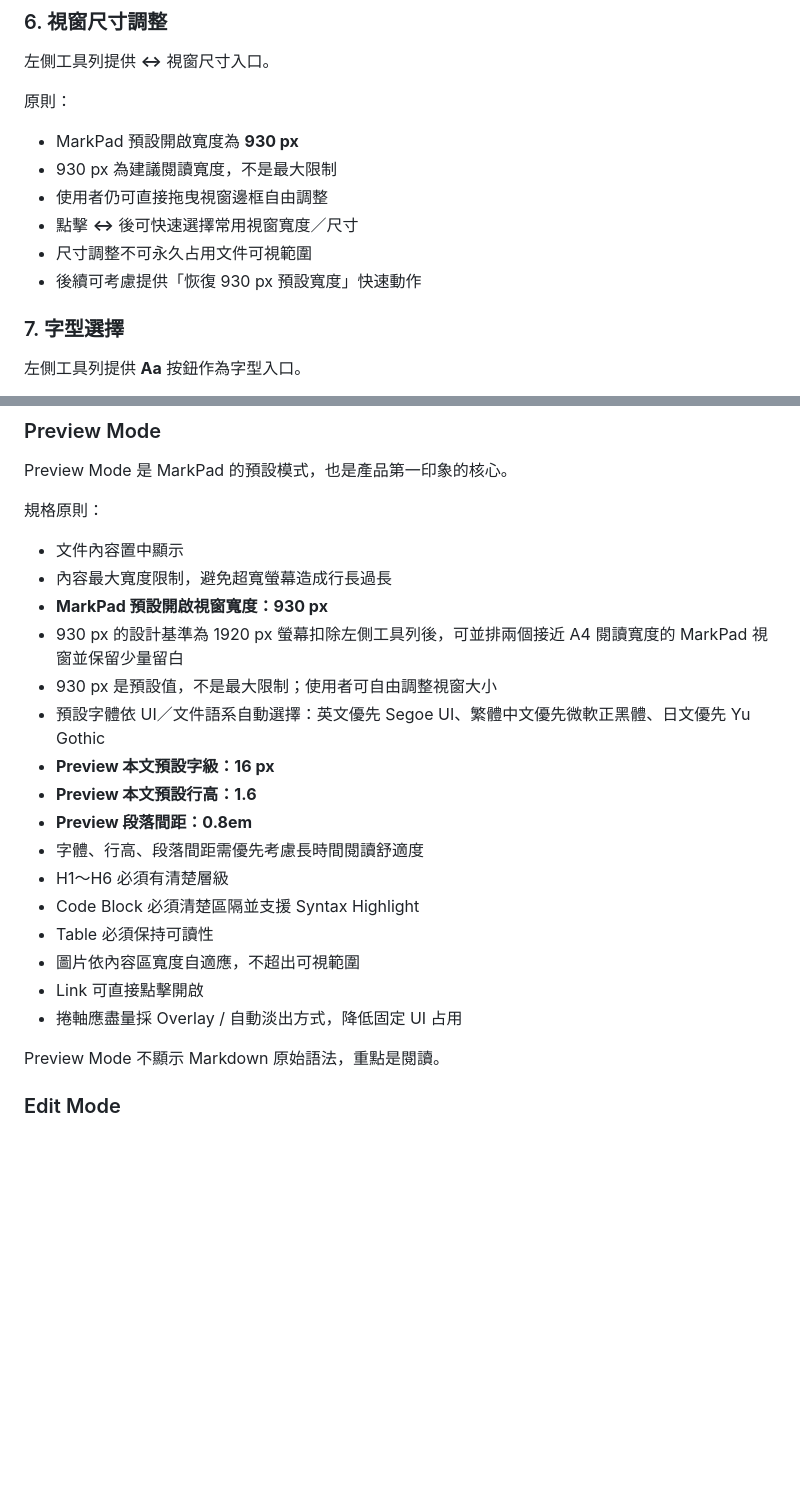
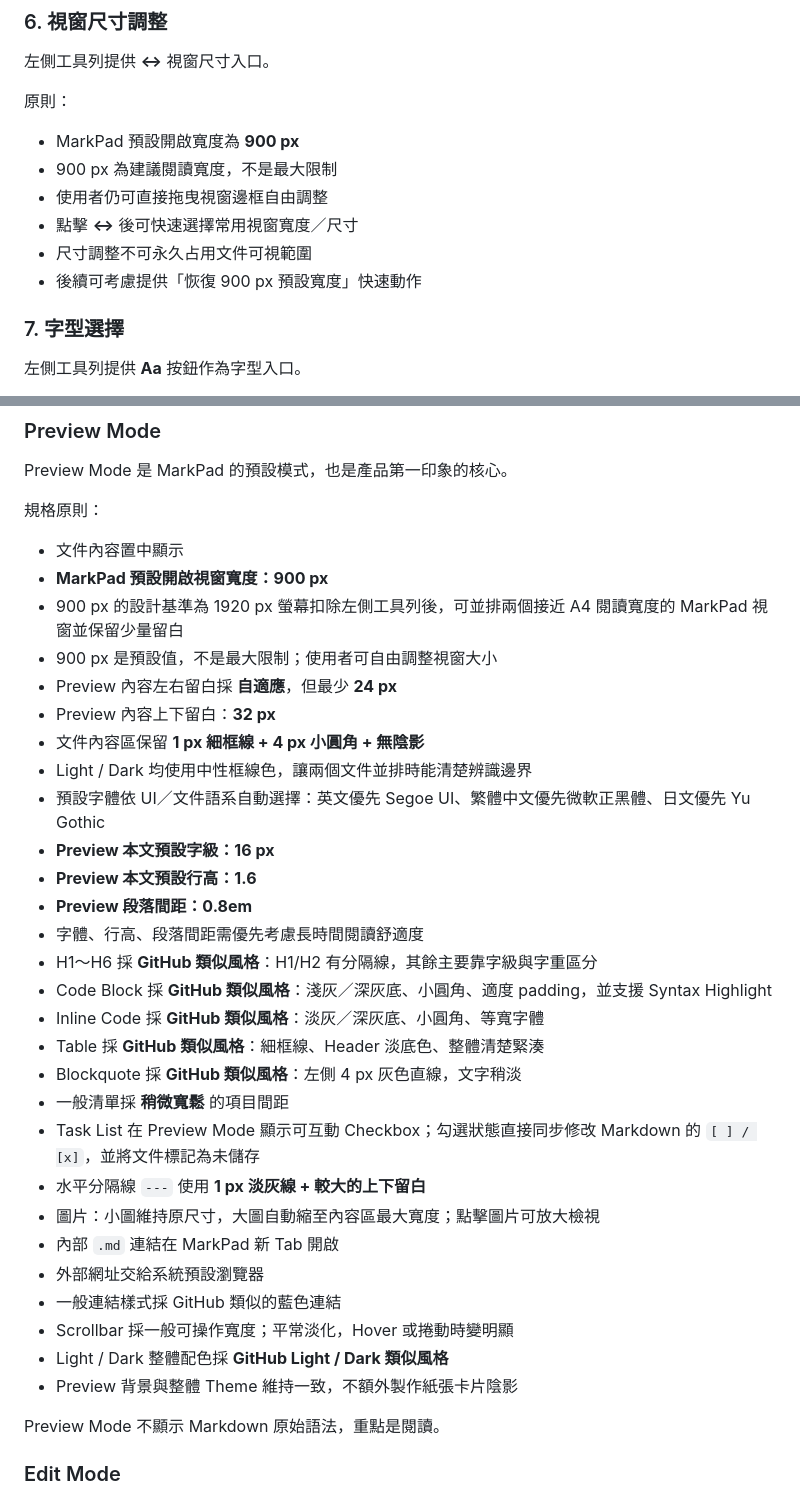
Before and after one commit to tls0912/ToolKeeper, a Markdown page: docs/products/001_MarkPad.md, 2 parts joined by grey strips. GitHub-like rendering; blank space fills up the shorter version.

Commit message:
docs: finalize MarkPad preview visual specification

```diff
--- a/docs/products/001_MarkPad.md
+++ b/docs/products/001_MarkPad.md
@@ -230,12 +230,12 @@ V1 不預設採用左右雙欄 Editor + Preview，避免犧牲內容可視寬度
 
 原則：
 
-- MarkPad 預設開啟寬度為 **930 px**
-- 930 px 為建議閱讀寬度，不是最大限制
+- MarkPad 預設開啟寬度為 **900 px**
+- 900 px 為建議閱讀寬度，不是最大限制
 - 使用者仍可直接拖曳視窗邊框自由調整
 - 點擊 **↔** 後可快速選擇常用視窗寬度／尺寸
 - 尺寸調整不可永久占用文件可視範圍
-- 後續可考慮提供「恢復 930 px 預設寬度」快速動作
+- 後續可考慮提供「恢復 900 px 預設寬度」快速動作
 
 ### 7. 字型選擇
 
@@ -350,21 +350,33 @@ Preview Mode 是 MarkPad 的預設模式，也是產品第一印象的核心。
 規格原則：
 
 - 文件內容置中顯示
-- 內容最大寬度限制，避免超寬螢幕造成行長過長
-- **MarkPad 預設開啟視窗寬度：930 px**
-- 930 px 的設計基準為 1920 px 螢幕扣除左側工具列後，可並排兩個接近 A4 閱讀寬度的 MarkPad 視窗並保留少量留白
-- 930 px 是預設值，不是最大限制；使用者可自由調整視窗大小
+- **MarkPad 預設開啟視窗寬度：900 px**
+- 900 px 的設計基準為 1920 px 螢幕扣除左側工具列後，可並排兩個接近 A4 閱讀寬度的 MarkPad 視窗並保留少量留白
+- 900 px 是預設值，不是最大限制；使用者可自由調整視窗大小
+- Preview 內容左右留白採 **自適應**，但最少 **24 px**
+- Preview 內容上下留白：**32 px**
+- 文件內容區保留 **1 px 細框線 + 4 px 小圓角 + 無陰影**
+- Light / Dark 均使用中性框線色，讓兩個文件並排時能清楚辨識邊界
 - 預設字體依 UI／文件語系自動選擇：英文優先 Segoe UI、繁體中文優先微軟正黑體、日文優先 Yu Gothic
 - **Preview 本文預設字級：16 px**
 - **Preview 本文預設行高：1.6**
 - **Preview 段落間距：0.8em**
 - 字體、行高、段落間距需優先考慮長時間閱讀舒適度
-- H1～H6 必須有清楚層級
-- Code Block 必須清楚區隔並支援 Syntax Highlight
-- Table 必須保持可讀性
-- 圖片依內容區寬度自適應，不超出可視範圍
-- Link 可直接點擊開啟
-- 捲軸應盡量採 Overlay / 自動淡出方式，降低固定 UI 占用
+- H1～H6 採 **GitHub 類似風格**：H1/H2 有分隔線，其餘主要靠字級與字重區分
+- Code Block 採 **GitHub 類似風格**：淺灰／深灰底、小圓角、適度 padding，並支援 Syntax Highlight
+- Inline Code 採 **GitHub 類似風格**：淡灰／深灰底、小圓角、等寬字體
+- Table 採 **GitHub 類似風格**：細框線、Header 淡底色、整體清楚緊湊
+- Blockquote 採 **GitHub 類似風格**：左側 4 px 灰色直線，文字稍淡
+- 一般清單採 **稍微寬鬆** 的項目間距
+- Task List 在 Preview Mode 顯示可互動 Checkbox；勾選狀態直接同步修改 Markdown 的 `[ ] / [x]`，並將文件標記為未儲存
+- 水平分隔線 `---` 使用 **1 px 淡灰線 + 較大的上下留白**
+- 圖片：小圖維持原尺寸，大圖自動縮至內容區最大寬度；點擊圖片可放大檢視
+- 內部 `.md` 連結在 MarkPad 新 Tab 開啟
+- 外部網址交給系統預設瀏覽器
+- 一般連結樣式採 GitHub 類似的藍色連結
+- Scrollbar 採一般可操作寬度；平常淡化，Hover 或捲動時變明顯
+- Light / Dark 整體配色採 **GitHub Light / Dark 類似風格**
+- Preview 背景與整體 Theme 維持一致，不額外製作紙張卡片陰影
 
 Preview Mode 不顯示 Markdown 原始語法，重點是閱讀。
 
```
